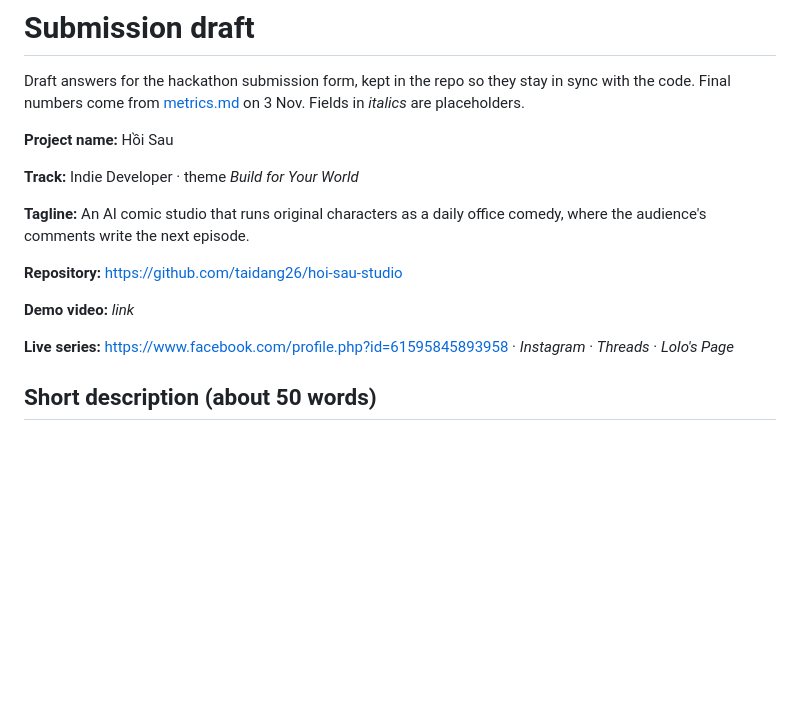
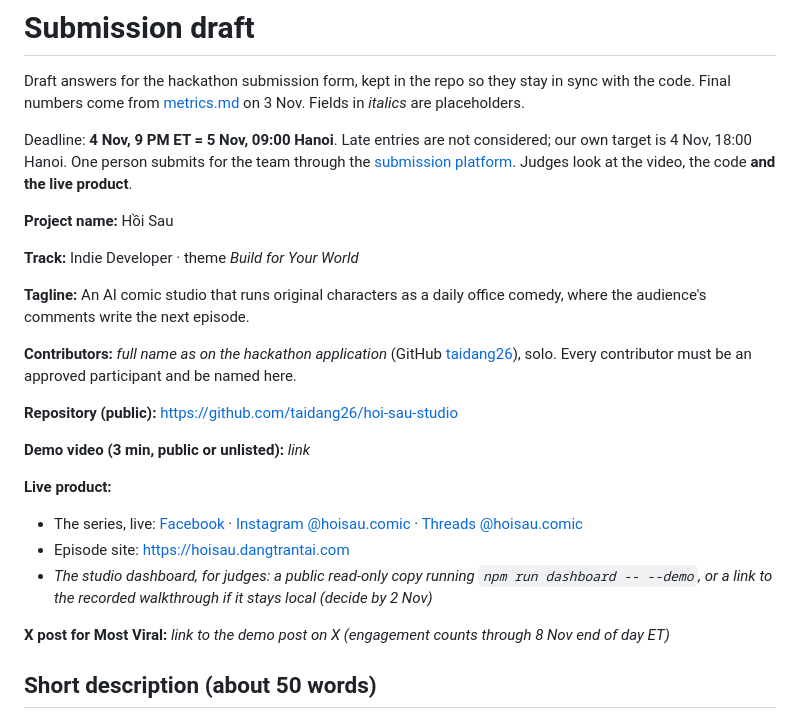
Before and after one commit to taidang26/hoi-sau-studio, a Markdown page: docs/submission.md, the part around one of its changes. GitHub-like rendering; blank space fills up the shorter version.

```diff
--- a/docs/submission.md
+++ b/docs/submission.md
@@ -1,6 +1,8 @@
 # Submission draft
 
 Draft answers for the hackathon submission form, kept in the repo so they stay in sync with the code. Final numbers come from [metrics.md](metrics.md) on 3 Nov. Fields in *italics* are placeholders.
+
+Deadline: **4 Nov, 9 PM ET = 5 Nov, 09:00 Hanoi**. Late entries are not considered; our own target is 4 Nov, 18:00 Hanoi. One person submits for the team through the [submission platform](https://cerebralvalley.ai/e/meta-ai-developer-hackathon/hackathon/submit). Judges look at the video, the code **and the live product**.
 
 **Project name:** Hồi Sau
 
@@ -8,11 +10,18 @@ Draft answers for the hackathon submission form, kept in the repo so they stay i
 
 **Tagline:** An AI comic studio that runs original characters as a daily office comedy, where the audience's comments write the next episode.
 
-**Repository:** https://github.com/taidang26/hoi-sau-studio
+**Contributors:** *full name as on the hackathon application* (GitHub [taidang26](https://github.com/taidang26)), solo. Every contributor must be an approved participant and be named here.
 
-**Demo video:** *link*
+**Repository (public):** https://github.com/taidang26/hoi-sau-studio
 
-**Live series:** https://www.facebook.com/profile.php?id=61595845893958 · *Instagram* · *Threads* · *Lolo's Page*
+**Demo video (3 min, public or unlisted):** *link*
+
+**Live product:**
+- The series, live: [Facebook](https://www.facebook.com/profile.php?id=61595845893958) · [Instagram @hoisau.comic](https://www.instagram.com/hoisau.comic/) · [Threads @hoisau.comic](https://www.threads.net/@hoisau.comic)
+- Episode site: https://hoisau.dangtrantai.com
+- *The studio dashboard, for judges: a public read-only copy running `npm run dashboard -- --demo`, or a link to the recorded walkthrough if it stays local (decide by 2 Nov)*
+
+**X post for Most Viral:** *link to the demo post on X (engagement counts through 8 Nov end of day ET)*
 
 ## Short description (about 50 words)
 
```
Also changed, not shown: other parts of docs/submission.md (+20 -1 lines), README.md (+1 -1 lines), docs/demo-script.md (+9 -5 lines).
